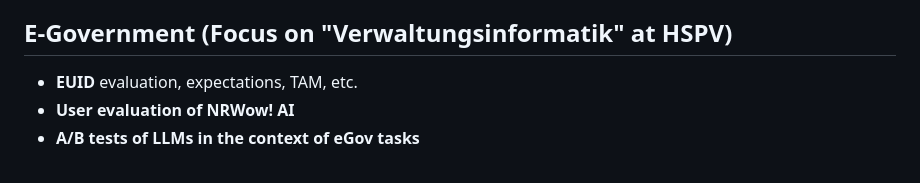
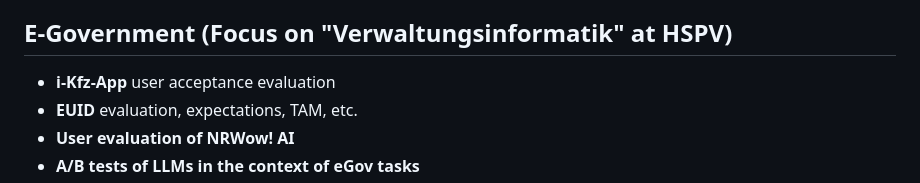
Before and after one commit to nicolaikrueger/thesis_canvas, a Markdown page: thesis_topics.md, the part around the change. GitHub-like rendering.

Commit message:
added i-Kfz-App

```diff
--- a/thesis_topics.md
+++ b/thesis_topics.md
@@ -12,6 +12,7 @@ If you have no clue what you are looking at, start again in the [readme section]
 **How to Approach Me** If you want to apply for thesis supervision, many students have appreciated the easy and smooth process of using a canvas (as a modern alternative to the traditional exposé). Use the provided [german template](https://github.com/nicolaikrueger/thesis_canvas/blob/main/Thesis%20Design%20Canvas%20-%20DE.jpg) or [english template](https://github.com/nicolaikrueger/thesis_canvas/blob/main/Thesis%20Design%20Canvas%20-%20EN.jpg) and reach out to me via the [HSPV channels](https://www.hspv.nrw.de/organisation/personalverzeichnis/eintrag/dr-nicolai-krueger).
 
 ## E-Government (Focus on "Verwaltungsinformatik" at HSPV)
+- **i-Kfz-App** user acceptance evaluation
 - **EUID** evaluation, expectations, TAM, etc.
 - **User evaluation of NRWow! AI**
 - **A/B tests of LLMs in the context of eGov tasks**
```
